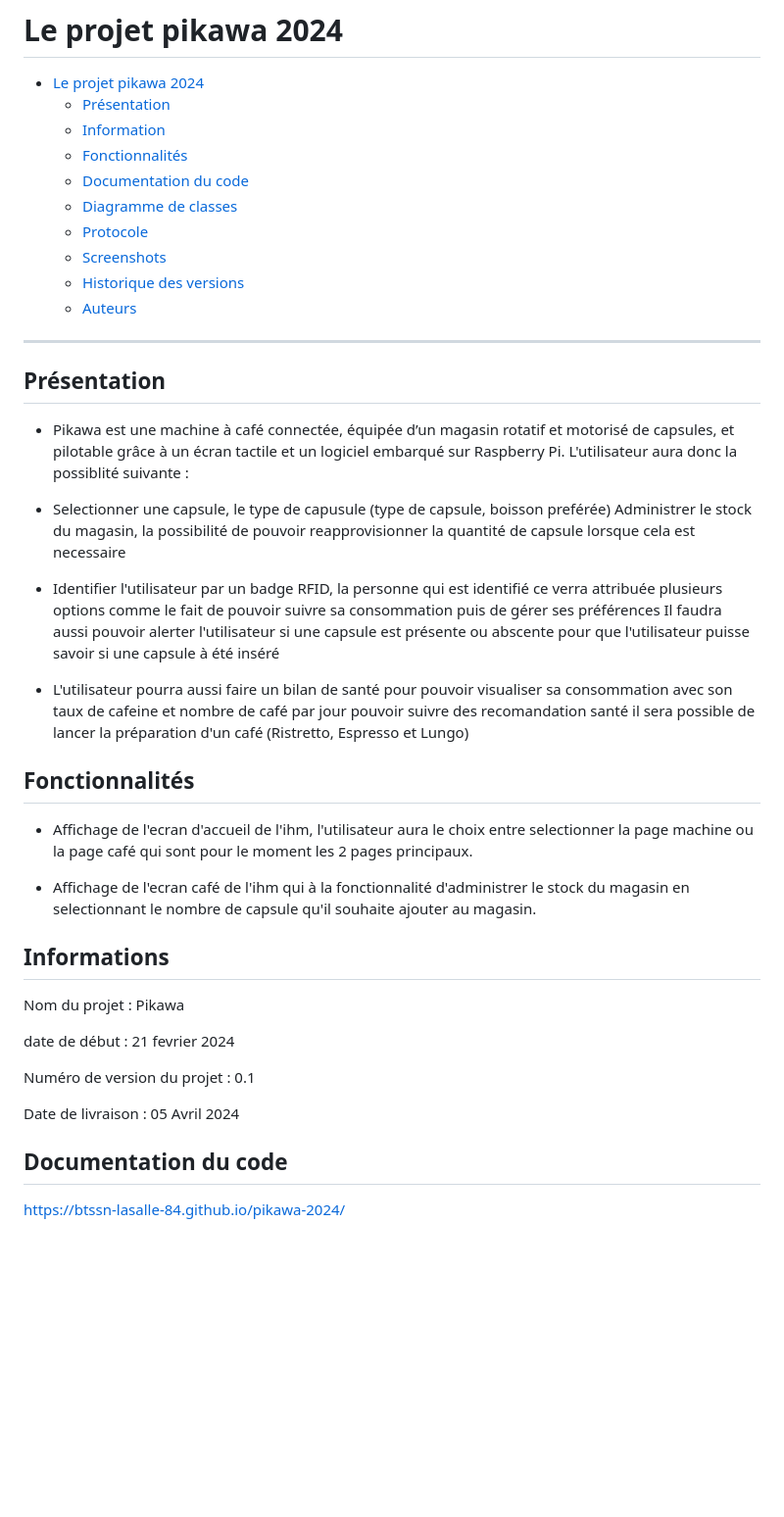
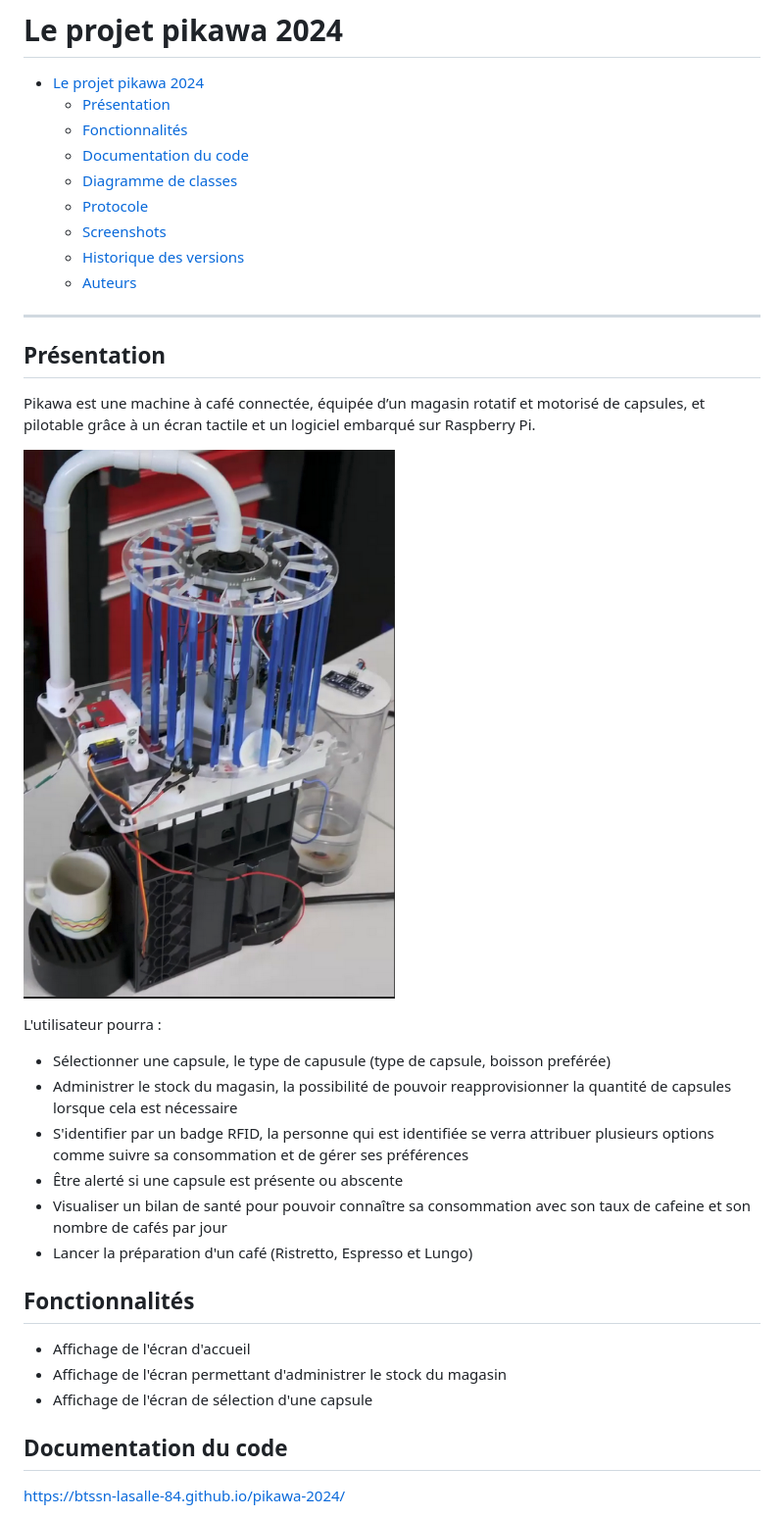
Before and after one commit to bts-lasalle-avignon-projets/pikawa-2024, a Markdown page: README.md, the part around the change printed below. Shown: that part at 98% size. Drawn GitHub-style; blank space fills up the shorter version.

```diff
--- a/README.md
+++ b/README.md
@@ -6,7 +6,6 @@
 
 - [Le projet pikawa 2024](#le-projet-pikawa-2024)
   - [Présentation](#présentation)
-  - [Information](#information)
   - [Fonctionnalités](#fonctionnalités)
   - [Documentation du code](#documentation-du-code)
   - [Diagramme de classes](#diagramme-de-classes)
@@ -19,39 +18,24 @@
 
 ## Présentation
 
-- Pikawa est une machine à café connectée, équipée d’un magasin rotatif et motorisé de capsules,
-  et pilotable grâce à un écran tactile et un logiciel embarqué   sur Raspberry Pi.
-  L'utilisateur aura donc la possiblité suivante :
+Pikawa est une machine à café connectée, équipée d’un magasin rotatif et motorisé de capsules, et pilotable grâce à un écran tactile et un logiciel embarqué sur Raspberry Pi.
 
-- Selectionner une capsule, le type de capusule (type de capsule, boisson preférée)
-  Administrer le stock du magasin, la possibilité de pouvoir reapprovisionner la quantité de capsule lorsque cela est necessaire
+![Un apercu du magasin](images/magasin.png)
 
-- Identifier l'utilisateur par un badge RFID, la personne qui est identifié ce verra attribuée plusieurs
-  options comme le fait de pouvoir suivre sa consommation puis de gérer ses préférences
-  Il faudra aussi pouvoir alerter l'utilisateur si une capsule est présente
-  ou abscente pour que l'utilisateur puisse savoir si une capsule à été inséré
+L'utilisateur pourra :
 
-- L'utilisateur pourra aussi faire un bilan de santé pour pouvoir visualiser sa consommation
-  avec son taux de cafeine et nombre de café par jour pouvoir suivre des recomandation santé
-  il sera possible de lancer la préparation d'un café (Ristretto, Espresso et Lungo)
+- Sélectionner une capsule, le type de capusule (type de capsule, boisson preférée)
+- Administrer le stock du magasin, la possibilité de pouvoir reapprovisionner la quantité de capsules lorsque cela est nécessaire
+- S'identifier par un badge RFID, la personne qui est identifiée se verra attribuer plusieurs options comme suivre sa consommation et de gérer ses préférences
+- Être alerté si une capsule est présente ou abscente
+- Visualiser un bilan de santé pour pouvoir connaître sa consommation  avec son taux de cafeine et son nombre de cafés par jour
+- Lancer la préparation d'un café (Ristretto, Espresso et Lungo)
 
 ## Fonctionnalités
 
-- Affichage de l'ecran d'accueil de l'ihm, l'utilisateur aura le choix entre selectionner
-  la page machine ou la page café qui sont pour le moment les 2 pages principaux.
-
-- Affichage de l'ecran café de l'ihm qui à la fonctionnalité d'administrer le stock du magasin
-  en selectionnant le nombre de capsule qu'il souhaite ajouter au magasin.
-
-## Informations
-
-Nom du projet : Pikawa
-
-date de début : 21 fevrier 2024
-
-Numéro de version du projet : 0.1
-
-Date de livraison : 05 Avril 2024
+- Affichage de l'écran d'accueil
+- Affichage de l'écran permettant d'administrer le stock du magasin
+- Affichage de l'écran de sélection d'une capsule
 
 ## Documentation du code
 
```
Also changed, not shown: other parts of README.md (+9 -5 lines), images/diagramme-classes-v0.1.png (renamed from images/diagrammeDeClasse.png), images/screenshot-ihm-accueil-v0.1.png (added), images/screenshot-ihm-machine-v0.1.png (added), images/screenshot-ihm-magasin-v0.1.png (added).
